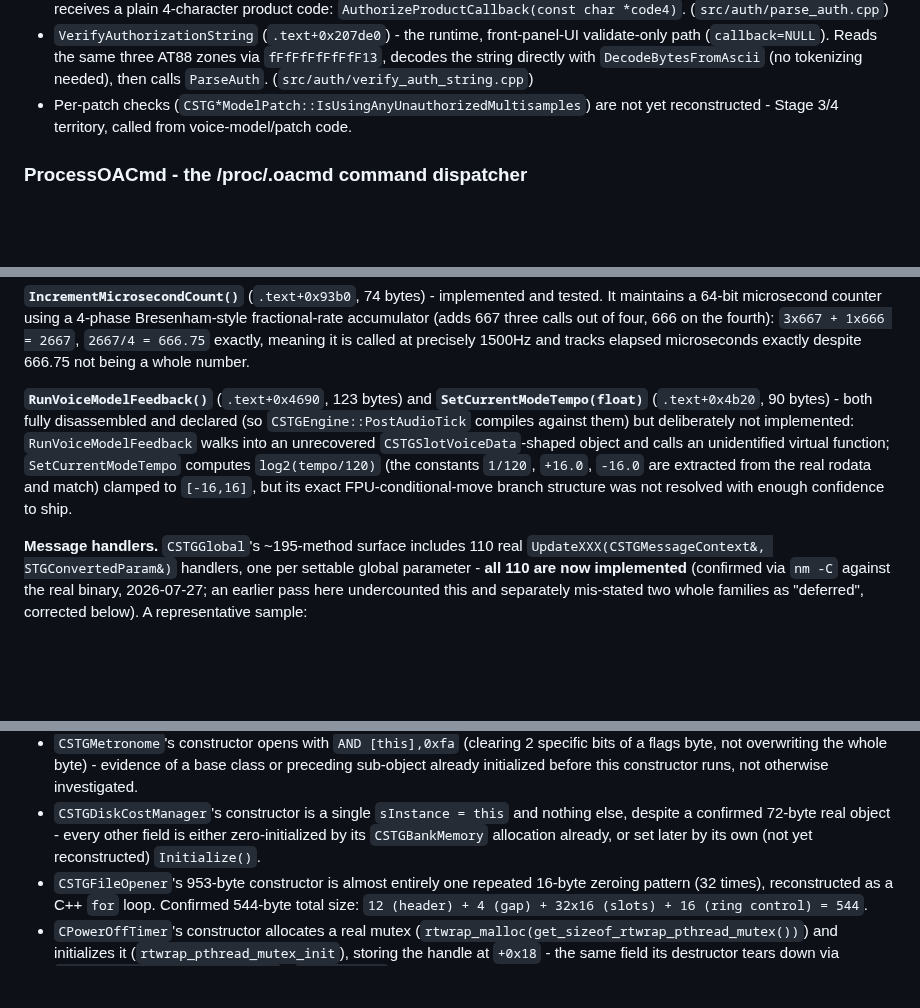
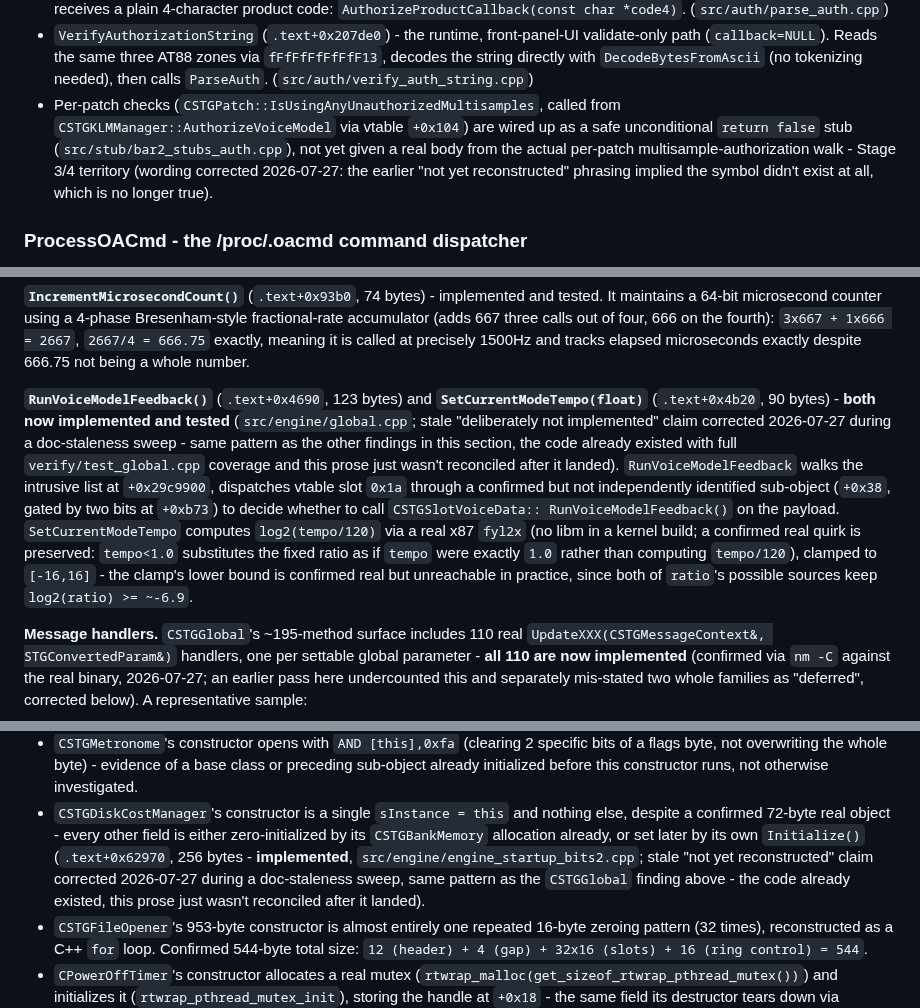
Before and after one commit to maranite/kronosology, a Markdown page: reconstructed/OA/README.md, 3 parts joined by grey strips. Drawn GitHub-style; blank space fills up the shorter version.

Commit message:
OA.ko README: fix 2 more stale gap claims, clarify a 3rd
Systematic doc-staleness audit (same method as the CSTGGlobal fix in
778e6d5/66dc224): checked every "not yet reconstructed"/"deliberately not
implemented"/"deferred" claim in README.md against nm -C on the current
built OA.ko and the actual source tree.

Two genuinely stale claims found and corrected (code already existed,
prose was never reconciled after it landed):
- CSTGDiskCostManager::Initialize() -- real 256-byte implementation in
  engine_startup_bits2.cpp, README still said "not yet reconstructed".
- CSTGGlobal::RunVoiceModelFeedback()/SetCurrentModeTempo(float) -- both
  real, tested implementations in global.cpp, README still said
  "deliberately not implemented".

One wording clarification: CSTGPatch::IsUsingAnyUnauthorizedMultisamples
does have a body now (a safe `return false` stub in bar2_stubs_auth.cpp),
so "not yet reconstructed" was misleading (implied the symbol didn't
exist); reworded to distinguish "stubbed" from "unimplemented".

Everything else checked (PreAudioTick, FindBankRecord, the 6
ButtonPressHandler siblings, CSTGExtMIDIClockSync's 3 methods, the
file-daemon vtable dispatch targets behind CSTGHDRFileReader/Writer/
CSTGStreamingFileReader/CSTGFileOpener/Closer, GetTestBankMemoryUsage,
the Scale* leaf family, CSTGMidiPortManager) came back accurate -- real
stub bodies or genuinely absent symbols, matching what the doc already
claimed. No source changes; make (124 verify/ suites) still passes clean.

```diff
--- a/reconstructed/OA/README.md
+++ b/reconstructed/OA/README.md
@@ -127,9 +127,13 @@ authorization route touches the chip.
   three AT88 zones via `fFfFfFfFfFfF13`, decodes the string directly with
   `DecodeBytesFromAscii` (no tokenizing needed), then calls `ParseAuth`.
   (`src/auth/verify_auth_string.cpp`)
-- Per-patch checks (`CSTG*ModelPatch::IsUsingAnyUnauthorizedMultisamples`)
-  are not yet reconstructed - Stage 3/4 territory, called from
-  voice-model/patch code.
+- Per-patch checks (`CSTGPatch::IsUsingAnyUnauthorizedMultisamples`,
+  called from `CSTGKLMManager::AuthorizeVoiceModel` via vtable `+0x104`)
+  are wired up as a safe unconditional `return false` stub
+  (`src/stub/bar2_stubs_auth.cpp`), not yet given a real body from the
+  actual per-patch multisample-authorization walk - Stage 3/4 territory
+  (wording corrected 2026-07-27: the earlier "not yet reconstructed" phrasing
+  implied the symbol didn't exist at all, which is no longer true).
 
 ### ProcessOACmd - the /proc/.oacmd command dispatcher
 
@@ -411,14 +415,22 @@ exactly, meaning it is called at precisely 1500Hz and tracks elapsed
 microseconds exactly despite 666.75 not being a whole number.
 
 **`RunVoiceModelFeedback()`** (`.text+0x4690`, 123 bytes) and
-**`SetCurrentModeTempo(float)`** (`.text+0x4b20`, 90 bytes) - both fully
-disassembled and declared (so `CSTGEngine::PostAudioTick` compiles against
-them) but deliberately not implemented: `RunVoiceModelFeedback` walks into
-an unrecovered `CSTGSlotVoiceData`-shaped object and calls an unidentified
-virtual function; `SetCurrentModeTempo` computes `log2(tempo/120)` (the
-constants `1/120`, `+16.0`, `-16.0` are extracted from the real rodata and
-match) clamped to `[-16,16]`, but its exact FPU-conditional-move branch
-structure was not resolved with enough confidence to ship.
+**`SetCurrentModeTempo(float)`** (`.text+0x4b20`, 90 bytes) - **both now
+implemented and tested** (`src/engine/global.cpp`; stale "deliberately not
+implemented" claim corrected 2026-07-27 during a doc-staleness sweep - same
+pattern as the other findings in this section, the code already existed
+with full `verify/test_global.cpp` coverage and this prose just wasn't
+reconciled after it landed). `RunVoiceModelFeedback` walks the intrusive
+list at `+0x29c9900`, dispatches vtable slot `0x1a` through a confirmed but
+not independently identified sub-object (`+0x38`, gated by two bits at
+`+0xb73`) to decide whether to call `CSTGSlotVoiceData::
+RunVoiceModelFeedback()` on the payload. `SetCurrentModeTempo` computes
+`log2(tempo/120)` via a real x87 `fyl2x` (no libm in a kernel build; a
+confirmed real quirk is preserved: `tempo<1.0` substitutes the fixed ratio
+as if `tempo` were exactly `1.0` rather than computing `tempo/120`),
+clamped to `[-16,16]` - the clamp's lower bound is confirmed real but
+unreachable in practice, since both of `ratio`'s possible sources keep
+`log2(ratio) >= ~-6.9`.
 
 **Message handlers.** `CSTGGlobal`'s ~195-method surface includes 110 real
 `UpdateXXX(CSTGMessageContext&, STGConvertedParam&)` handlers, one per
@@ -489,7 +501,11 @@ Notable finds:
 - `CSTGDiskCostManager`'s constructor is a single `sInstance = this` and
   nothing else, despite a confirmed 72-byte real object - every other
   field is either zero-initialized by its `CSTGBankMemory` allocation
-  already, or set later by its own (not yet reconstructed) `Initialize()`.
+  already, or set later by its own `Initialize()` (`.text+0x62970`, 256
+  bytes - **implemented**, `src/engine/engine_startup_bits2.cpp`; stale
+  "not yet reconstructed" claim corrected 2026-07-27 during a doc-staleness
+  sweep, same pattern as the `CSTGGlobal` finding above - the code already
+  existed, this prose just wasn't reconciled after it landed).
 - `CSTGFileOpener`'s 953-byte constructor is almost entirely one repeated
   16-byte zeroing pattern (32 times), reconstructed as a C++ `for` loop.
   Confirmed 544-byte total size: `12 (header) + 4 (gap) + 32x16 (slots) +
```
